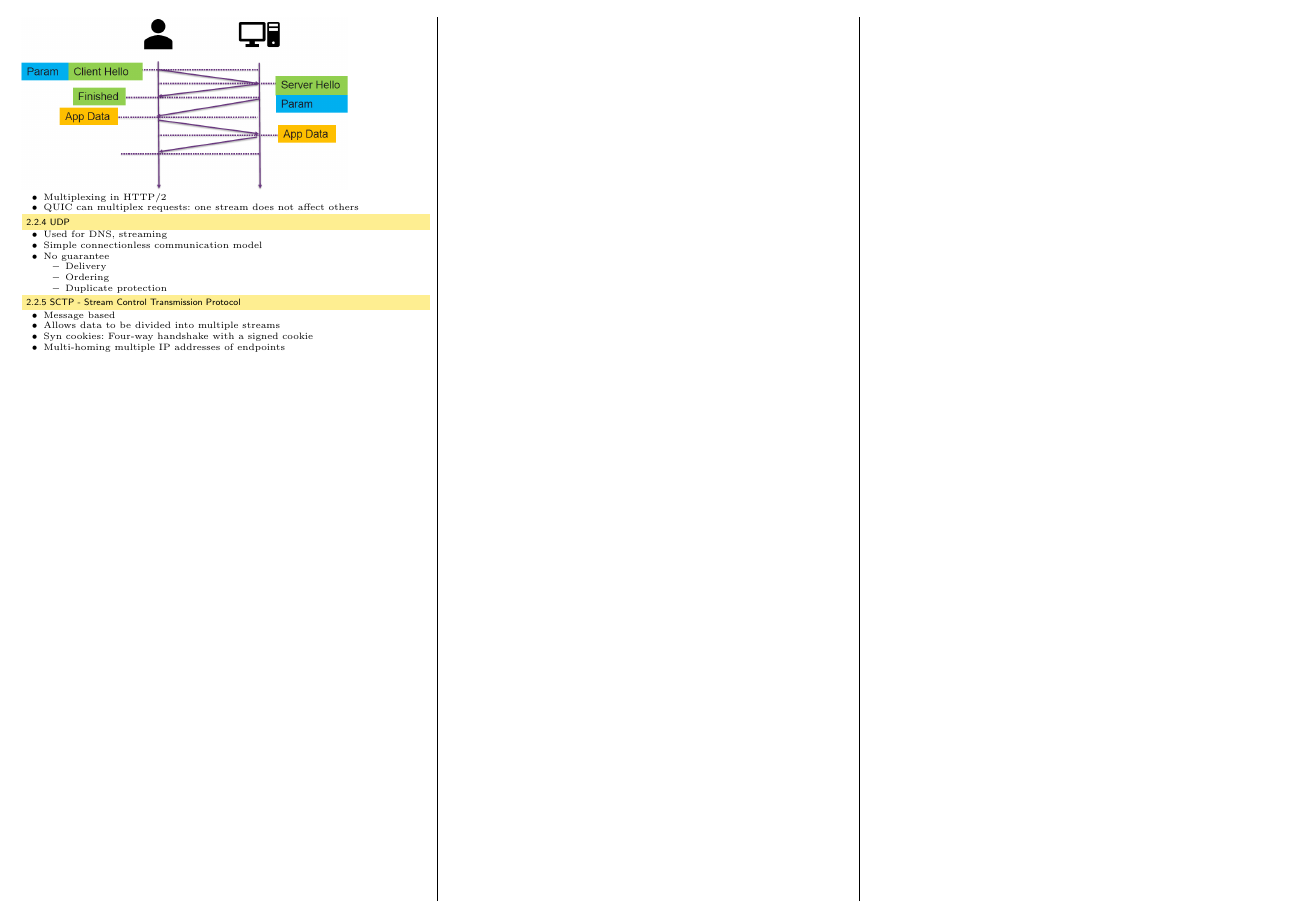
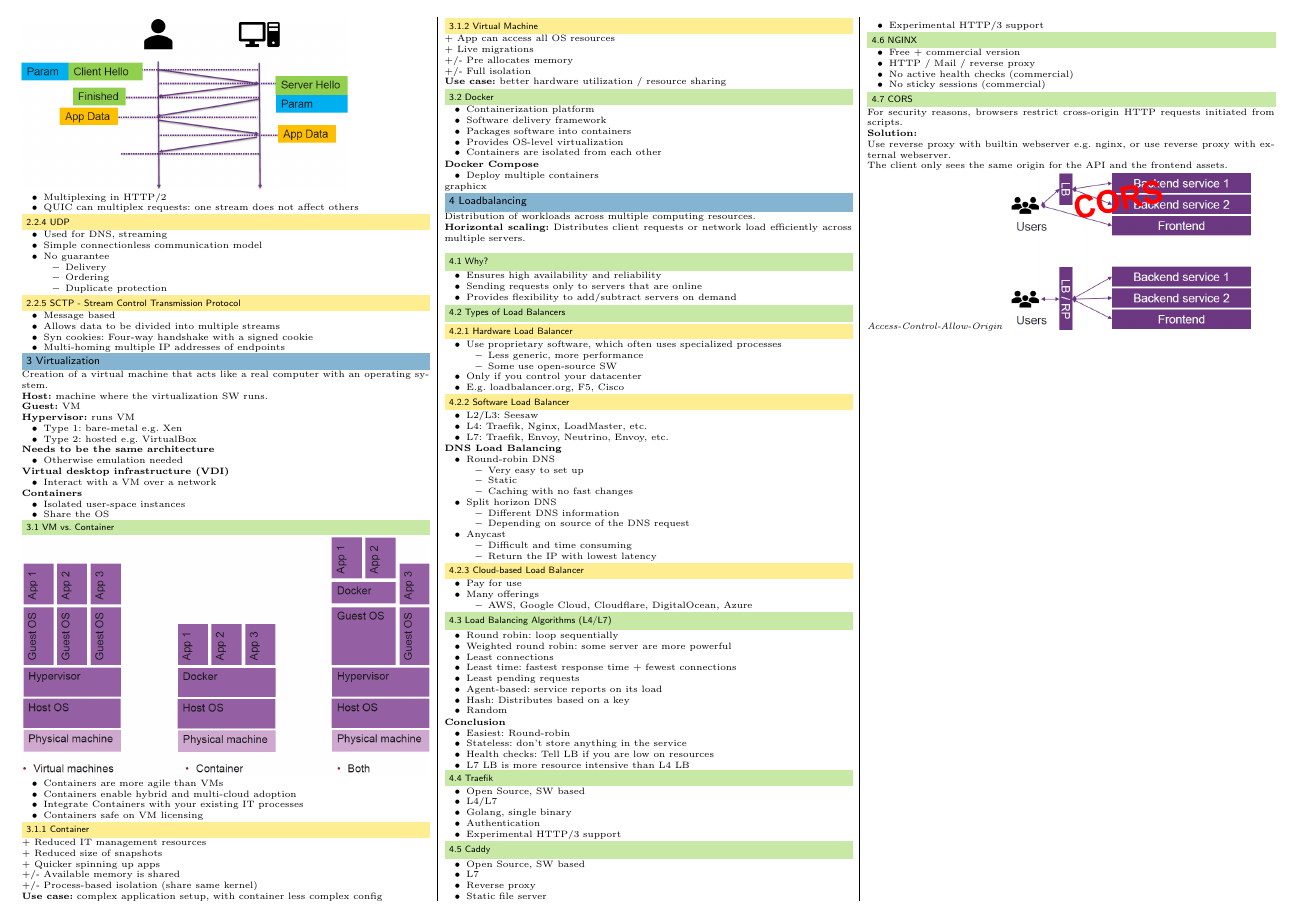
Before and after one commit to pemmeneg/DS1_Zf, a LaTeX document (src/main.tex, which reads content/03_virtualization.tex, content/04_loadbalancing.tex): page 2 of 2. Compiled offline with pdfLaTeX.

Commit message:
add lecture 4

```diff
--- /dev/null
+++ b/content/03_virtualization.tex
@@ -0,0 +1,62 @@
+%! Author = Philipp Emmenegger
+%! Date = 30/06/2021
+
+\section{Virtualization}
+Creation of a virtual machine that acts like a real computer with an operating system.\\
+\textbf{Host:} machine where the virtualization SW runs.\\
+\textbf{Guest:} VM\\
+\textbf{Hypervisor:} runs VM
+\begin{itemize}
+    \item Type 1: bare-metal e.g. Xen
+    \item Type 2: hosted e.g. VirtualBox
+\end{itemize}
+\textbf{Needs to be the same architecture}
+\begin{itemize}
+    \item Otherwise emulation needed
+\end{itemize}
+\textbf{Virtual desktop infrastructure (VDI)}
+\begin{itemize}
+    \item Interact with a VM over a network
+\end{itemize}
+\textbf{Containers}
+\begin{itemize}
+    \item Isolated user-space instances
+    \item Share the OS
+\end{itemize}
+
+\subsection{VM vs. Container}
+\includegraphics[width=\linewidth]{../img/vm_container.png}
+\begin{itemize}
+    \item Containers are more agile than VMs
+    \item Containers enable hybrid and multi-cloud adoption
+    \item Integrate Containers with your existing IT processes
+    \item Containers safe on VM licensing
+\end{itemize}
+
+\subsubsection{Container}
++ Reduced IT management resources\\
++ Reduced size of snapshots\\
++ Quicker spinning up apps\\
++/- Available memory is shared\\
++/- Process-based isolation (share same kernel)\\
+\textbf{Use case:} complex application setup, with container less complex config
+
+\subsubsection{Virtual Machine}
++ App can access all OS resources\\
++ Live migrations\\
++/- Pre allocates memory\\
++/- Full isolation\\
+\textbf{Use case:} better hardware utilization / resource sharing
+
+\subsection{Docker}
+\begin{itemize}
+    \item Containerization platform
+    \item Software delivery framework
+    \item Packages software into containers
+    \item Provides OS-level virtualization
+    \item Containers are isolated from each other
+\end{itemize}
+\textbf{Docker Compose}
+\begin{itemize}
+    \item Deploy multiple containers
+\end{itemize}
--- /dev/null
+++ b/content/04_loadbalancing.tex
@@ -0,0 +1,113 @@
+\usepackage{graphicx}%! Author = Philipp Emmenegger
+%! Date = 30/06/2021
+
+\section{Loadbalancing}
+Distribution of workloads across multiple computing resources.\\
+\textbf{Horizontal scaling:} Distributes client requests or network load efficiently across multiple servers.\\
+
+\subsection{Why?}
+\begin{itemize}
+    \item Ensures high availability and reliability
+    \item Sending requests only to servers that are online
+    \item Provides flexibility to add/subtract servers on demand
+\end{itemize}
+
+\subsection{Types of Load Balancers}
+\subsubsection{Hardware Load Balancer}
+\begin{itemize}
+    \item Use proprietary software, which often uses specialized processes
+    \begin{itemize}
+        \item Less generic, more performance
+        \item Some use open-source SW
+    \end{itemize}
+    \item Only if you control your datacenter
+    \item E.g. loadbalancer.org, F5, Cisco
+\end{itemize}
+
+\subsubsection{Software Load Balancer}
+\begin{itemize}
+    \item L2/L3: Seesaw
+    \item L4: Traefik, Nginx, LoadMaster, etc.
+    \item L7: Traefik, Envoy, Neutrino, Envoy, etc.
+\end{itemize}
+\textbf{DNS Load Balancing}
+\begin{itemize}
+    \item Round-robin DNS
+    \begin{itemize}
+        \item Very easy to set up
+        \item Static
+        \item Caching with no fast changes
+    \end{itemize}
+    \item Split horizon DNS
+    \begin{itemize}
+        \item Different DNS information
+        \item Depending on source of the DNS request
+    \end{itemize}
+    \item Anycast
+    \begin{itemize}
+        \item Difficult and time consuming
+        \item Return the IP with lowest latency
+    \end{itemize}
+\end{itemize}
+
+\subsubsection{Cloud-based Load Balancer}
+\begin{itemize}
+    \item Pay for use
+    \item Many offerings
+    \begin{itemize}
+        \item AWS, Google Cloud, Cloudflare, DigitalOcean, Azure
+    \end{itemize}
+\end{itemize}
+
+\subsection{Load Balancing Algorithms (L4/L7)}
+\begin{itemize}
+    \item Round robin: loop sequentially
+    \item Weighted round robin: some server are more powerful
+    \item Least connections
+    \item Least time: fastest response time + fewest connections
+    \item Least pending requests
+    \item Agent-based: service reports on its load
+    \item Hash: Distributes based on a key
+    \item Random
+\end{itemize}
+\textbf{Conclusion}
+\begin{itemize}
+    \item Easiest: Round-robin
+    \item Stateless: don't store anything in the service
+    \item Health checks: Tell LB if you are low on resources
+    \item L7 LB is more resource intensive than L4 LB
+\end{itemize}
+
+\subsection{Traefik}
+\begin{itemize}
+    \item Open Source, SW based
+    \item L4/L7
+    \item Golang, single binary
+    \item Authentication
+    \item Experimental HTTP/3 support
+\end{itemize}
+
+\subsection{Caddy}
+\begin{itemize}
+    \item Open Source, SW based
+    \item L7
+    \item Reverse proxy
+    \item Static file server
+    \item Experimental HTTP/3 support
+\end{itemize}
+
+\subsection{NGINX}
+\begin{itemize}
+    \item Free + commercial version
+    \item HTTP / Mail / reverse proxy
+    \item No active health checks (commercial)
+    \item No sticky sessions (commercial)
+\end{itemize}
+
+\subsection{CORS}
+For security reasons, browsers restrict cross-origin HTTP requests initiated from scripts.\\
+\textbf{Solution:}\\
+Use reverse proxy with builtin webserver e.g. nginx, or use reverse proxy with external webserver.\\
+The client only sees the same origin for the API and the frontend assets.\\
+\textit{Access-Control-Allow-Origin}
+\includegraphics[width=0.6\linewidth]{../img/reverse_proxy.png}
--- a/src/main.tex
+++ b/src/main.tex
@@ -17,6 +17,7 @@
 \usepackage{amsmath}
 \usepackage{amssymb}
 \usepackage{listings}
+\usepackage{graphicx}
 \usepackage{graphicx}
 \usepackage{graphicx}
 \usepackage{graphicx}
```
Also changed, not shown: content/02_protocols.tex (+1 -1 lines), img/reverse_proxy.png (added), img/vm_container.png (added), out/main.pdf, src/main.tex (2 more changed lines).
